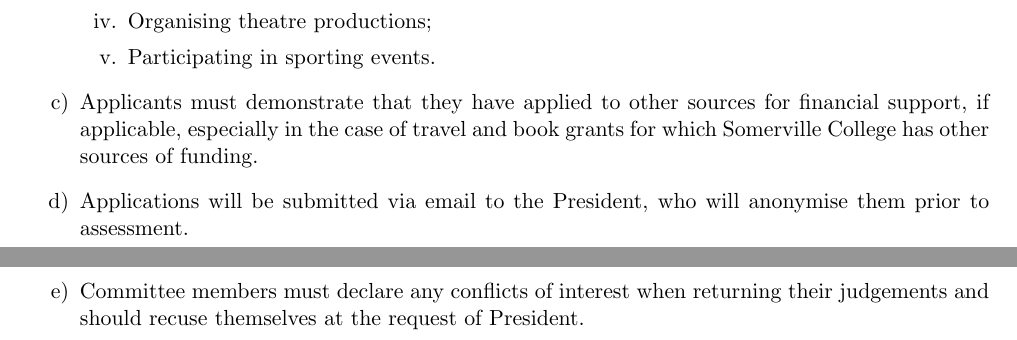
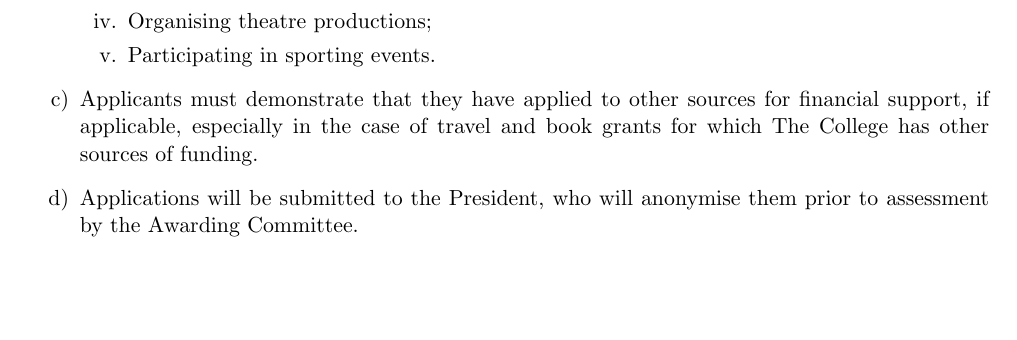
Before and after one commit to SomervilleMCR/constitution, a LaTeX document (mcr_constitution.tex): two parts of pages 10 and 11 of 12 before the commit and part of page 10 of 11 after it, the two joined at a grey line, cut so that both start at the same text, the shorter picture padded with empty space. Compiled offline with pdfLaTeX.

Commit message:
Removed unnecessary clauses from BCF Applications section

```diff
--- a/mcr_constitution.tex
+++ b/mcr_constitution.tex
@@ -623,9 +623,8 @@ Barbara Craig, a former Principal of Somerville, established a fund for the MCR
             \item Organising theatre productions;
             \item Participating in sporting events.
         \end{enumerate}
-    \item Applicants must demonstrate that they have applied to other sources for financial support, if applicable, especially in the case of travel and book grants for which Somerville College has other sources of funding.
-    \item Applications will be submitted via email to the President, who will anonymise them prior to  assessment.
-    \item Committee members must declare any conflicts of interest when returning their judgements and should recuse themselves at the request of President.
+    \item Applicants must demonstrate that they have applied to other sources for financial support, if applicable, especially in the case of travel and book grants for which The College has other sources of funding.
+    \item Applications will be submitted to the President, who will anonymise them prior to  assessment by the Awarding Committee.
 \end{enumerate}
 
 
```
